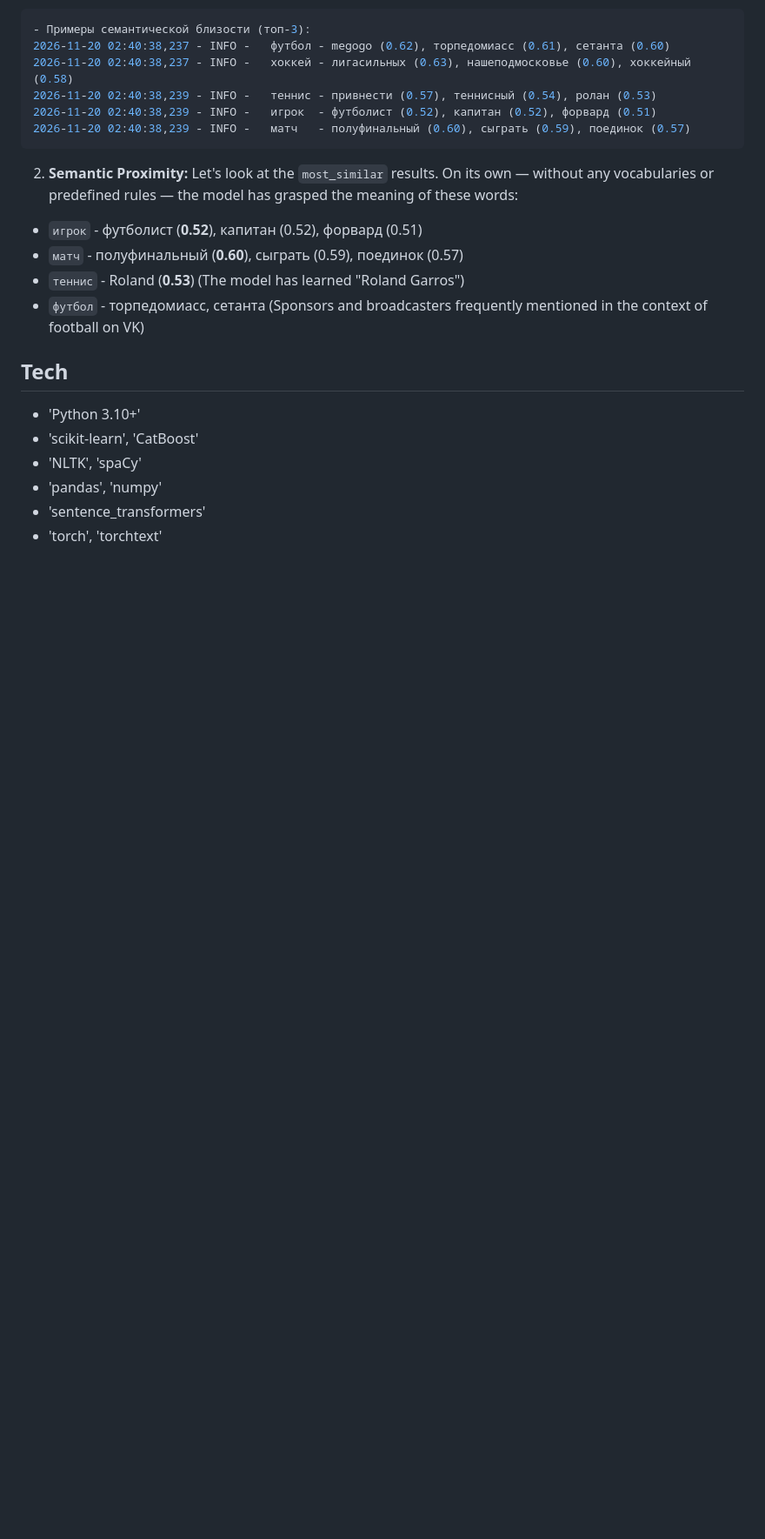
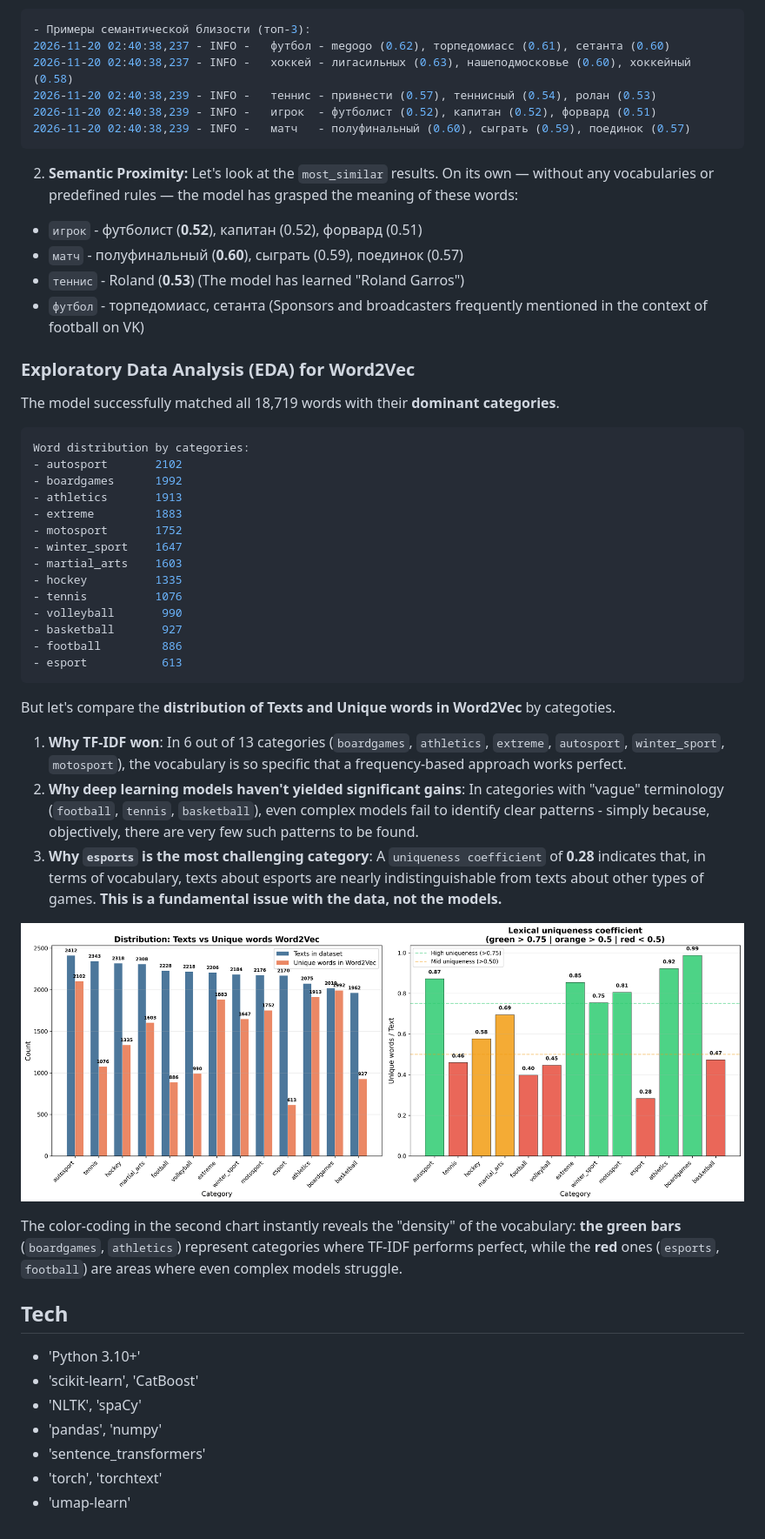
Before and after one commit to VVN8819/nlp_tfidf_logreg_catboost, a Markdown page: README.md, the part around one of its changes. Shown at 87% size. GitHub-like rendering; pictures changed too: plots/w2v_vs_tfidf_distribution.png (added); blank space fills up the shorter version.

Commit message:
docs: Exploratory Data Analysis (EDA) for Word2Vec

````diff
--- a/README.md
+++ b/README.md
@@ -939,6 +940,34 @@ Let's look at the `most_similar` results. On its own — without any vocabularie
 - `теннис` - Roland (**0.53**) (The model has learned "Roland Garros")
 - `футбол` - торпедомиасс, сетанта (Sponsors and broadcasters frequently mentioned in the context of football on VK)
 
+### Exploratory Data Analysis (EDA) for Word2Vec
+The model successfully matched all 18,719 words with their **dominant categories**.
+```bash
+Word distribution by categories:
+- autosport       2102
+- boardgames      1992
+- athletics       1913
+- extreme         1883
+- motosport       1752
+- winter_sport    1647
+- martial_arts    1603
+- hockey          1335
+- tennis          1076
+- volleyball       990
+- basketball       927
+- football         886
+- esport           613
+```
+But let's compare the **distribution of Texts and Unique words in Word2Vec** by categoties.
+1. **Why TF-IDF won**: In 6 out of 13 categories (`boardgames`, `athletics`, `extreme`, `autosport`, `winter_sport`, `motosport`), the vocabulary is so specific that a frequency-based approach works perfect.
+2. **Why deep learning models haven't yielded significant gains**: In categories with "vague" terminology (`football`, `tennis`, `basketball`), even complex models fail to identify clear patterns - simply because, objectively, there are very few such patterns to be found.
+3. **Why `esports` is the most challenging category**: A `uniqueness coefficient` of **0.28** indicates that, in terms of vocabulary, texts about esports are nearly indistinguishable from texts about other types of games. **This is a fundamental issue with the data, not the models.**
+
+![Distribution: Texts vs Unique words Word2Vec](plots/w2v_vs_tfidf_distribution.png)
+
+The color-coding in the second chart instantly reveals the "density" of the vocabulary: **the green bars** (`boardgames`, `athletics`) represent categories where TF-IDF performs perfect, while the **red** ones (`esports`, `football`) are areas where even complex models struggle.
+
+
 ## Tech
 - 'Python 3.10+'
 - 'scikit-learn', 'CatBoost'
@@ -946,3 +975,4 @@ Let's look at the `most_similar` results. On its own — without any vocabularie
 - 'pandas', 'numpy'
 - 'sentence_transformers'
 - 'torch', 'torchtext'
+- 'umap-learn'
````
Also changed, not shown: other parts of README.md (+2 -1 lines), 3 other files.
